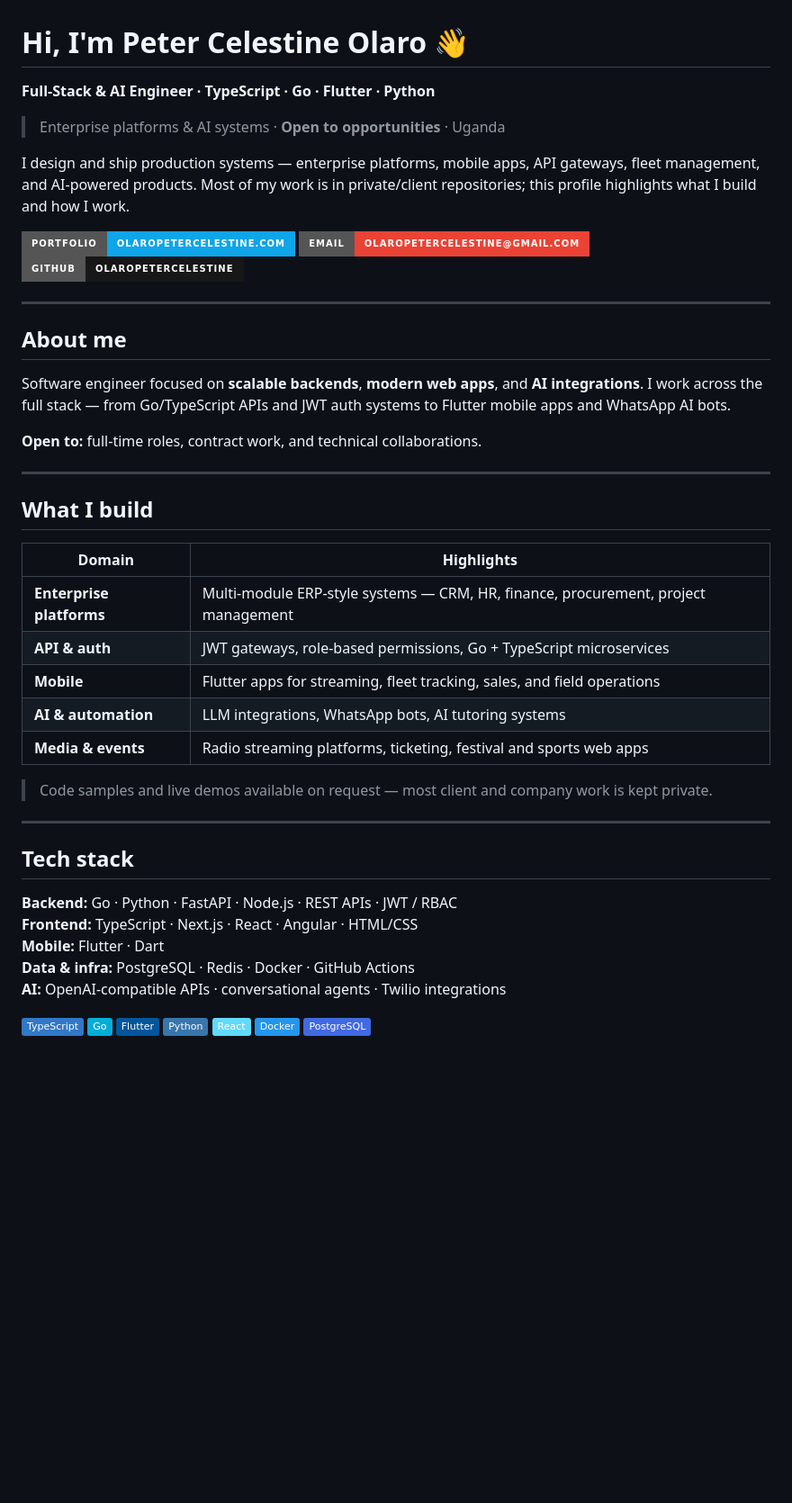
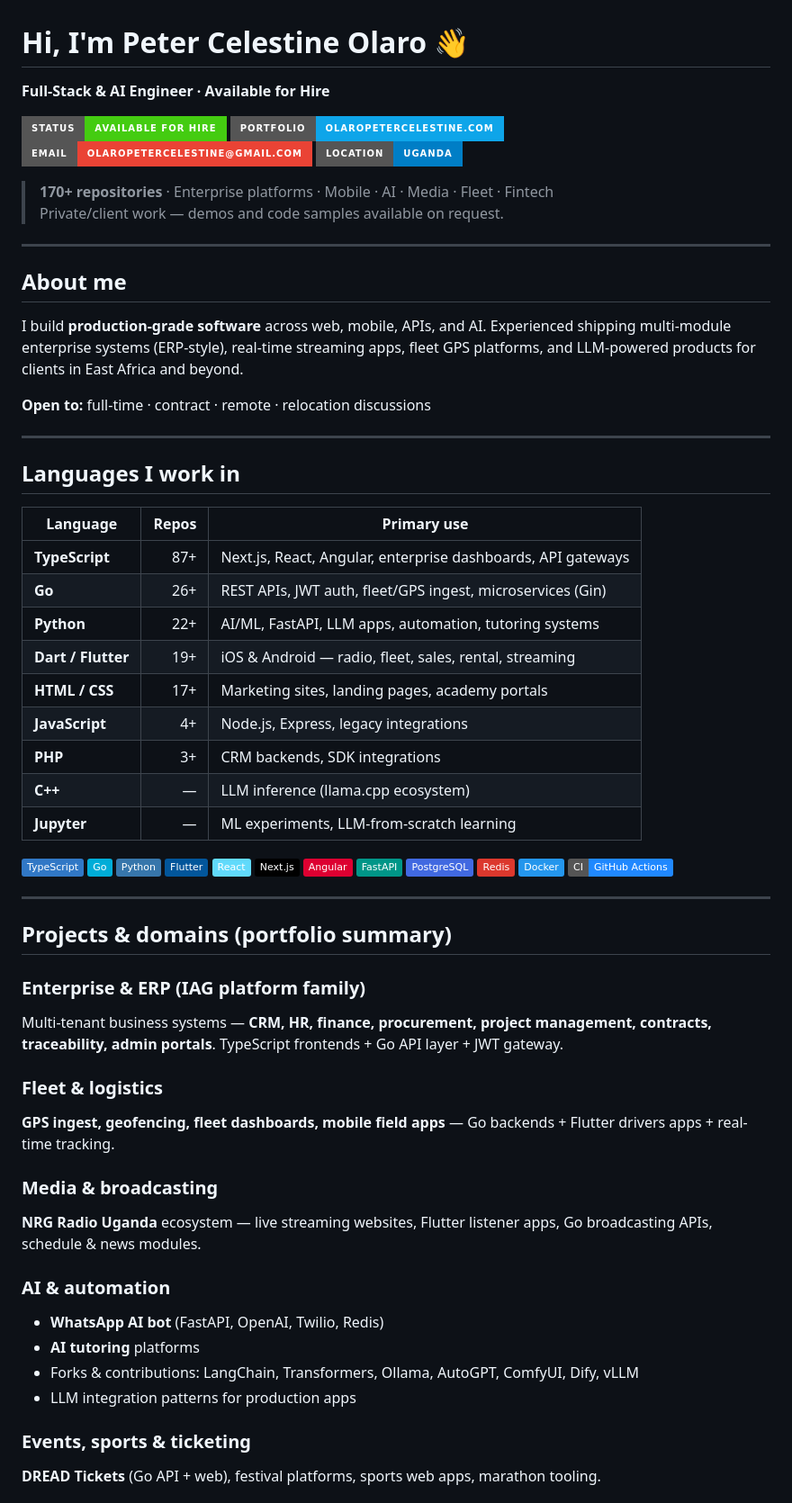
Before and after one commit to OlaroPeterCelestine/OlaroPeterCelestine, a Markdown page: README.md, the part around one of its changes. Shown at 90% size. Drawn GitHub-style; badges without logos; blank space fills up the shorter version.

Commit message:
docs: hireable profile with full language stack and project portfolio

```diff
--- a/README.md
+++ b/README.md
@@ -1,51 +1,71 @@
 # Hi, I'm Peter Celestine Olaro 👋
 
-**Full-Stack & AI Engineer · TypeScript · Go · Flutter · Python**
+**Full-Stack & AI Engineer · Available for Hire**
 
-> Enterprise platforms & AI systems · **Open to opportunities** · Uganda
-
-I design and ship production systems — enterprise platforms, mobile apps, API gateways, fleet management, and AI-powered products. Most of my work is in private/client repositories; this profile highlights what I build and how I work.
-
+[![Hireable](https://img.shields.io/badge/Status-Available%20for%20Hire-success?style=for-the-badge)](https://github.com/OlaroPeterCelestine)
 [![Portfolio](https://img.shields.io/badge/Portfolio-olaropetercelestine.com-0ea5e9?style=for-the-badge)](https://www.olaropetercelestine.com)
 [![Email](https://img.shields.io/badge/Email-olaropetercelestine@gmail.com-EA4335?style=for-the-badge&logo=gmail&logoColor=white)](mailto:olaropetercelestine@gmail.com)
-[![GitHub](https://img.shields.io/badge/GitHub-OlaroPeterCelestine-181717?style=for-the-badge&logo=github)](https://github.com/OlaroPeterCelestine)
+[![Location](https://img.shields.io/badge/Location-Uganda-blue?style=for-the-badge)](https://github.com/OlaroPeterCelestine)
+
+> **170+ repositories** · Enterprise platforms · Mobile · AI · Media · Fleet · Fintech
+> Private/client work — demos and code samples available on request.
 
 ---
 
 ## About me
 
-Software engineer focused on **scalable backends**, **modern web apps**, and **AI integrations**. I work across the full stack — from Go/TypeScript APIs and JWT auth systems to Flutter mobile apps and WhatsApp AI bots.
+I build **production-grade software** across web, mobile, APIs, and AI. Experienced shipping multi-module enterprise systems (ERP-style), real-time streaming apps, fleet GPS platforms, and LLM-powered products for clients in East Africa and beyond.
 
-**Open to:** full-time roles, contract work, and technical collaborations.
+**Open to:** full-time · contract · remote · relocation discussions
 
 ---
 
-## What I build
+## Languages I work in
 
-| Domain | Highlights |
-|--------|------------|
-| **Enterprise platforms** | Multi-module ERP-style systems — CRM, HR, finance, procurement, project management |
-| **API & auth** | JWT gateways, role-based permissions, Go + TypeScript microservices |
-| **Mobile** | Flutter apps for streaming, fleet tracking, sales, and field operations |
-| **AI & automation** | LLM integrations, WhatsApp bots, AI tutoring systems |
-| **Media & events** | Radio streaming platforms, ticketing, festival and sports web apps |
+| Language | Repos | Primary use |
+|----------|------:|-------------|
+| **TypeScript** | 87+ | Next.js, React, Angular, enterprise dashboards, API gateways |
+| **Go** | 26+ | REST APIs, JWT auth, fleet/GPS ingest, microservices (Gin) |
+| **Python** | 22+ | AI/ML, FastAPI, LLM apps, automation, tutoring systems |
+| **Dart / Flutter** | 19+ | iOS & Android — radio, fleet, sales, rental, streaming |
+| **HTML / CSS** | 17+ | Marketing sites, landing pages, academy portals |
+| **JavaScript** | 4+ | Node.js, Express, legacy integrations |
+| **PHP** | 3+ | CRM backends, SDK integrations |
+| **C++** | — | LLM inference (llama.cpp ecosystem) |
+| **Jupyter** | — | ML experiments, LLM-from-scratch learning |
 
-> Code samples and live demos available on request — most client and company work is kept private.
+![TypeScript](https://img.shields.io/badge/TypeScript-3178C6?logo=typescript&logoColor=white)
+![Go](https://img.shields.io/badge/Go-00ADD8?logo=go&logoColor=white)
+![Python](https://img.shields.io/badge/Python-3776AB?logo=python&logoColor=white)
+![Flutter](https://img.shields.io/badge/Flutter-02569B?logo=flutter&logoColor=white)
+![React](https://img.shields.io/badge/React-61DAFB?logo=react&logoColor=black)
+![Next.js](https://img.shields.io/badge/Next.js-000000?logo=next.js&logoColor=white)
+![Angular](https://img.shields.io/badge/Angular-DD0031?logo=angular&logoColor=white)
+![FastAPI](https://img.shields.io/badge/FastAPI-009688?logo=fastapi&logoColor=white)
+![PostgreSQL](https://img.shields.io/badge/PostgreSQL-4169E1?logo=postgresql&logoColor=white)
+![Redis](https://img.shields.io/badge/Redis-DC382D?logo=redis&logoColor=white)
+![Docker](https://img.shields.io/badge/Docker-2496ED?logo=docker&logoColor=white)
+![GitHub Actions](https://img.shields.io/badge/CI-GitHub_Actions-2088FF?logo=githubactions&logoColor=white)
 
 ---
 
-## Tech stack
+## Projects & domains (portfolio summary)
 
-**Backend:** Go · Python · FastAPI · Node.js · REST APIs · JWT / RBAC
-**Frontend:** TypeScript · Next.js · React · Angular · HTML/CSS
-**Mobile:** Flutter · Dart
-**Data & infra:** PostgreSQL · Redis · Docker · GitHub Actions
-**AI:** OpenAI-compatible APIs · conversational agents · Twilio integrations
+### Enterprise & ERP (IAG platform family)
+Multi-tenant business systems — **CRM, HR, finance, procurement, project management, contracts, traceability, admin portals**. TypeScript frontends + Go API layer + JWT gateway.
 
-![TypeScript](https://img.shields.io/badge/TypeScript-3178C6?logo=typescript&logoColor=white)
-![Go](https://img.shields.io/badge/Go-00ADD8?logo=go&logoColor=white)
-![Flutter](https://img.shields.io/badge/Flutter-02569B?logo=flutter&logoColor=white)
-![Python](https://img.shields.io/badge/Python-3776AB?logo=python&logoColor=white)
-![React](https://img.shields.io/badge/React-61DAFB?logo=react&logoColor=black)
-![Docker](https://img.shields.io/badge/Docker-2496ED?logo=docker&logoColor=white)
-![PostgreSQL](https://img.shields.io/badge/PostgreSQL-4169E1?logo=postgresql&logoColor=white)
+### Fleet & logistics
+**GPS ingest, geofencing, fleet dashboards, mobile field apps** — Go backends + Flutter drivers apps + real-time tracking.
+
+### Media & broadcasting
+**NRG Radio Uganda** ecosystem — live streaming websites, Flutter listener apps, Go broadcasting APIs, schedule & news modules.
+
+### AI & automation
+- **WhatsApp AI bot** (FastAPI, OpenAI, Twilio, Redis)
+- **AI tutoring** platforms
+- Forks & contributions: LangChain, Transformers, Ollama, AutoGPT, ComfyUI, Dify, vLLM
+- LLM integration patterns for production apps
+
+### Events, sports & ticketing
+**DREAD Tickets** (Go API + web), festival platforms, sports web apps, marathon tooling.
+
```
Also changed, not shown: other parts of README.md (+34 -20 lines).
